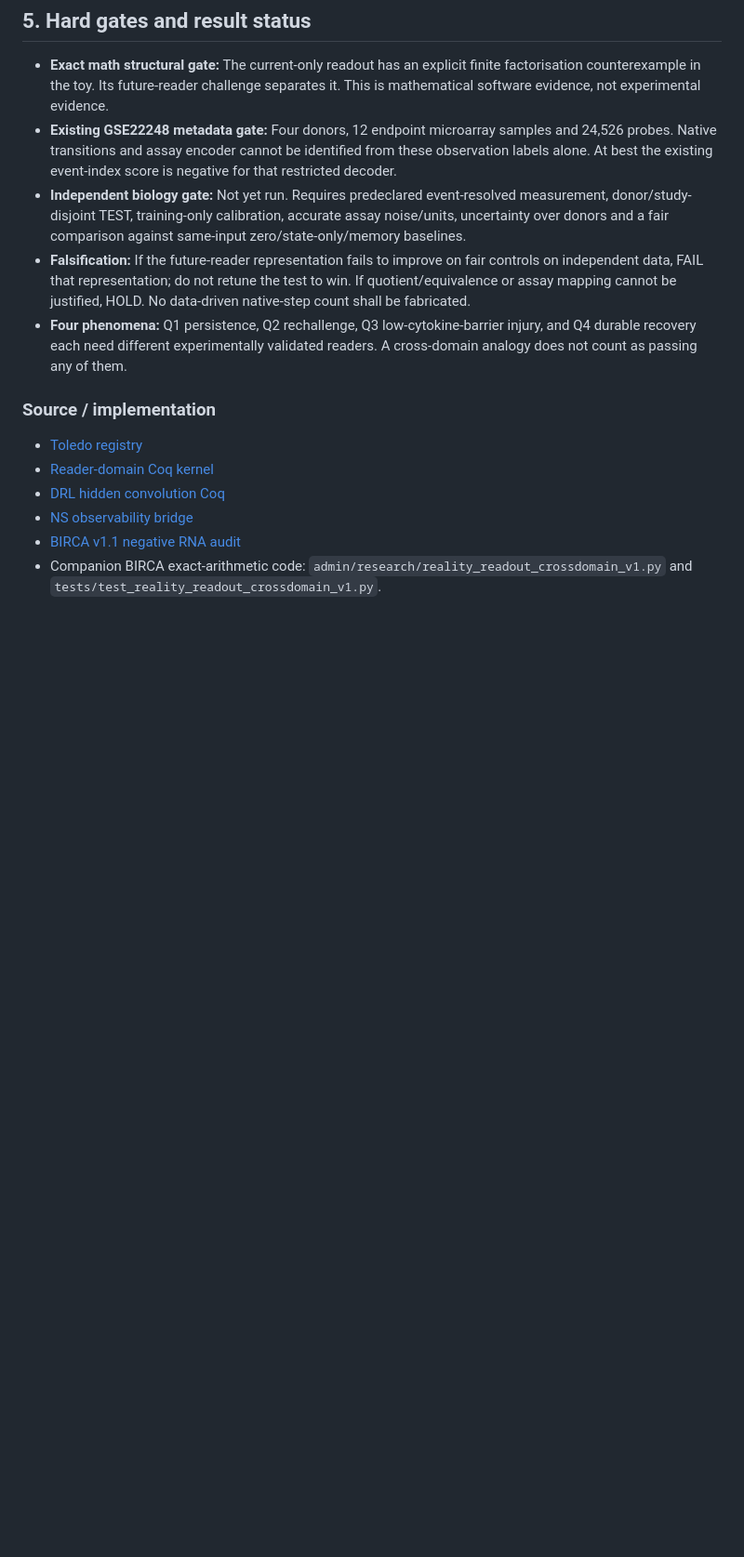
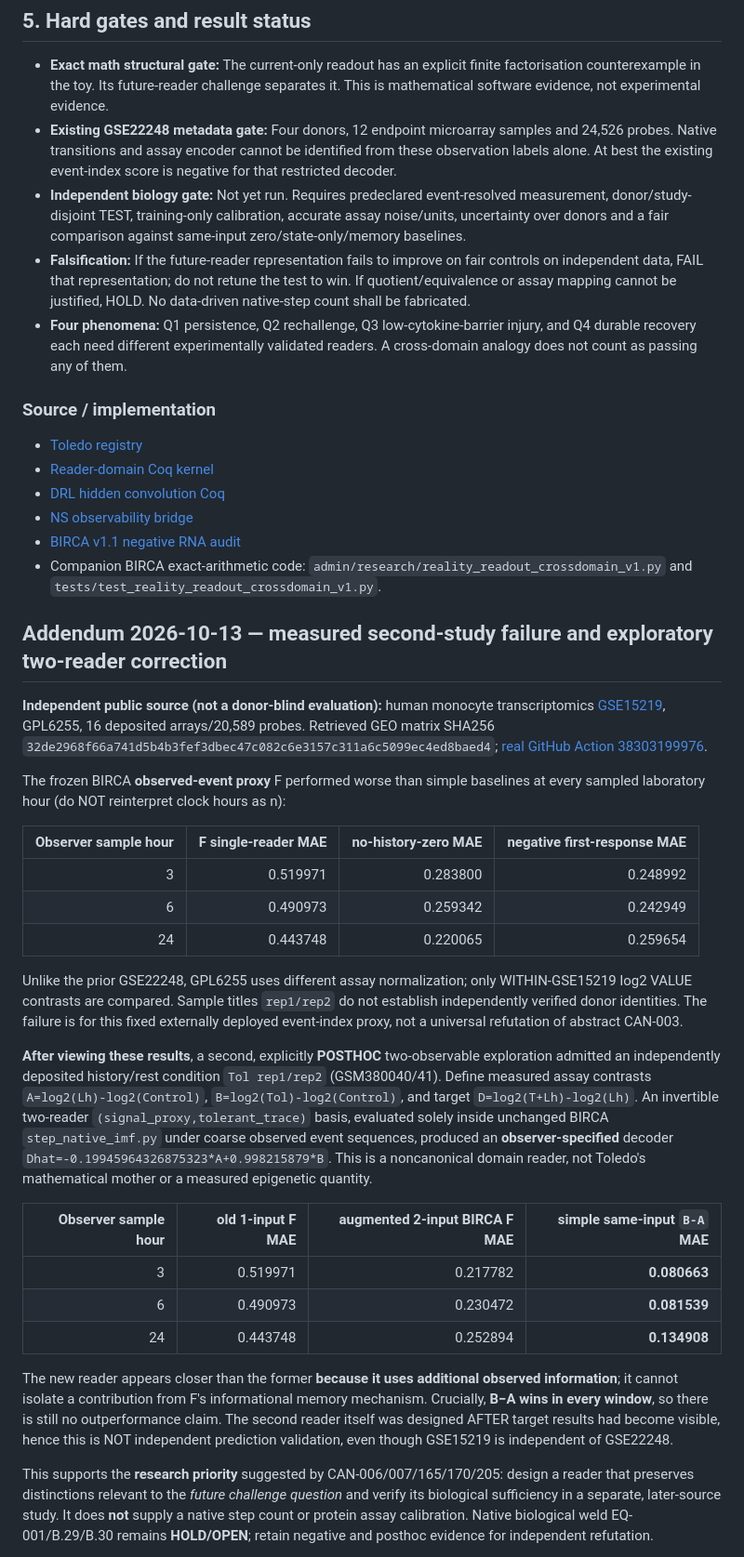
Before and after one commit to morrocwi/toledo, a Markdown page: docs/proposals/PROP-REALITY-02-READOUT-CROSSDOMAIN.md, the part around one of its changes. Shown at 93% size. GitHub-like rendering; blank space fills up the shorter version.

Commit message:
proposal: register negative external dataset and posthoc reader augmentation without promoting CAN-003

```diff
--- a/docs/proposals/PROP-REALITY-02-READOUT-CROSSDOMAIN.md
+++ b/docs/proposals/PROP-REALITY-02-READOUT-CROSSDOMAIN.md
@@ -107,3 +107,31 @@ Minimal independent future readout panel: under proper consent and relevant prot
 - [NS observability bridge](https://github.com/morrocwi/toledo/blob/main/docs/NS_OBSERVABILITY_TO_EPSC_BRIDGE.md)
 - [BIRCA v1.1 negative RNA audit](https://github.com/morrocwi/birca_admin_5.0/blob/research/reality-bridge-v1-2026-10-12/admin/research/data/reality_gse22248_F_event_proxy_negative_20261013.json)
 - Companion BIRCA exact-arithmetic code: `admin/research/reality_readout_crossdomain_v1.py` and `tests/test_reality_readout_crossdomain_v1.py`.
+
+
+## Addendum 2026-10-13 — measured second-study failure and exploratory two-reader correction
+
+**Independent public source (not a donor-blind evaluation):** human monocyte transcriptomics [GSE15219](https://www.ncbi.nlm.nih.gov/geo/query/acc.cgi?acc=GSE15219), GPL6255, 16 deposited arrays/20,589 probes. Retrieved GEO matrix SHA256 `32de2968f66a741d5b4b3fef3dbec47c082c6e3157c311a6c5099ec4ed8baed4`; [real GitHub Action 38303199976](https://github.com/morrocwi/birca_admin_5.0/actions/runs/38303199976).
+
+The frozen BIRCA **observed-event proxy** F performed worse than simple baselines at every sampled laboratory hour (do NOT reinterpret clock hours as n):
+
+| Observer sample hour | F single-reader MAE | no-history-zero MAE | negative first-response MAE |
+|---:|---:|---:|---:|
+| 3 | 0.519971 | 0.283800 | 0.248992 |
+| 6 | 0.490973 | 0.259342 | 0.242949 |
+| 24 | 0.443748 | 0.220065 | 0.259654 |
+
+Unlike the prior GSE22248, GPL6255 uses different assay normalization; only WITHIN-GSE15219 log2 VALUE contrasts are compared. Sample titles `rep1/rep2` do not establish independently verified donor identities. The failure is for this fixed externally deployed event-index proxy, not a universal refutation of abstract CAN-003.
+
+**After viewing these results**, a second, explicitly **POSTHOC** two-observable exploration admitted an independently deposited history/rest condition `Tol rep1/rep2` (GSM380040/41). Define measured assay contrasts `A=log2(Lh)-log2(Control)`, `B=log2(Tol)-log2(Control)`, and target `D=log2(T+Lh)-log2(Lh)`. An invertible two-reader `(signal_proxy,tolerant_trace)` basis, evaluated solely inside unchanged BIRCA `step_native_imf.py` under coarse observed event sequences, produced an **observer-specified** decoder `Dhat=-0.19945964326875323*A+0.998215879*B`. This is a noncanonical domain reader, not Toledo's mathematical mother or a measured epigenetic quantity.
+
+| Observer sample hour | old 1-input F MAE | augmented 2-input BIRCA F MAE | simple same-input `B-A` MAE |
+|---:|---:|---:|---:|
+| 3 | 0.519971 | 0.217782 | **0.080663** |
+| 6 | 0.490973 | 0.230472 | **0.081539** |
+| 24 | 0.443748 | 0.252894 | **0.134908** |
+
+The new reader appears closer than the former **because it uses additional observed information**; it cannot isolate a contribution from F's informational memory mechanism. Crucially, **B−A wins in every window**, so there is still no outperformance claim. The second reader itself was designed AFTER target results had become visible, hence this is NOT independent prediction validation, even though GSE15219 is independent of GSE22248.
+
+This supports the **research priority** suggested by CAN-006/007/165/170/205: design a reader that preserves distinctions relevant to the *future challenge question* and verify its biological sufficiency in a separate, later-source study. It does **not** supply a native step count or protein assay calibration. Native biological weld EQ-001/B.29/B.30 remains **HOLD/OPEN**; retain negative and posthoc evidence for independent refutation.
+
```
Also changed, not shown: other parts of docs/proposals/PROP-REALITY-02-READOUT-CROSSDOMAIN.md (+1 -0 lines).
